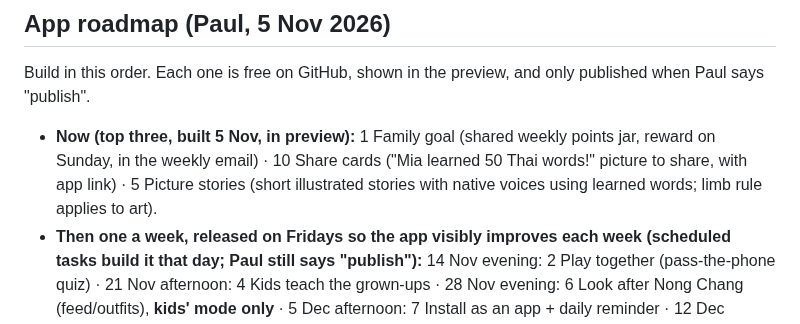
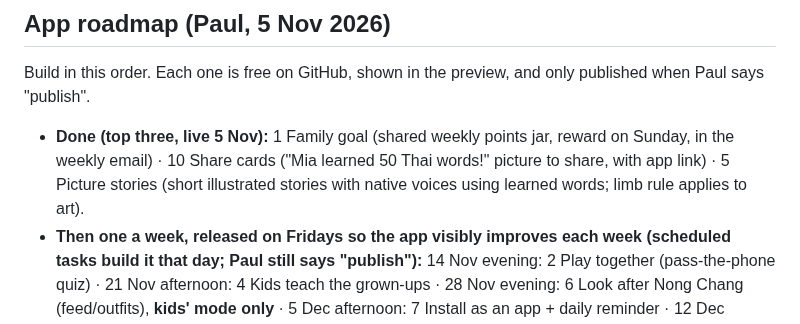
Before and after one commit to jeeveswooster2006/sawasdee-thai, a Markdown page: CLAUDE.md, the part around the change. GitHub-like rendering.

Commit message:
Roadmap: top three live
Co-Authored-By: Claude Opus 5.5 <noreply@anthropic.com>
Claude-Session: https://claude.ai/code/session_01R1deoXLHkVGGj41yC54ME7

```diff
--- a/CLAUDE.md
+++ b/CLAUDE.md
@@ -71,7 +71,7 @@ Not started. Only pick these up when Paul asks.
 
 ## App roadmap (Paul, 5 Nov 2026)
 Build in this order. Each one is free on GitHub, shown in the preview, and only published when Paul says "publish".
-- **Now (top three, built 5 Nov, in preview):** 1 Family goal (shared weekly points jar, reward on Sunday, in the weekly email) · 10 Share cards ("Mia learned 50 Thai words!" picture to share, with app link) · 5 Picture stories (short illustrated stories with native voices using learned words; limb rule applies to art).
+- **Done (top three, live 5 Nov):** 1 Family goal (shared weekly points jar, reward on Sunday, in the weekly email) · 10 Share cards ("Mia learned 50 Thai words!" picture to share, with app link) · 5 Picture stories (short illustrated stories with native voices using learned words; limb rule applies to art).
 - **Then one a week, released on Fridays so the app visibly improves each week (scheduled tasks build it that day; Paul still says "publish"):** 14 Nov evening: 2 Play together (pass-the-phone quiz) · 21 Nov afternoon: 4 Kids teach the grown-ups · 28 Nov evening: 6 Look after Nong Chang (feed/outfits), **kids' mode only** · 5 Dec afternoon: 7 Install as an app + daily reminder · 12 Dec evening: 9 Printables (flashcards, fridge words, colouring sheets). Build each one only on its Friday, so a publish never ships next week's feature early.
 - **Back burner, reminder 5 Jan 2027:** 8 Holiday packs · 11 Invite a family · 12 Schools and clubs.
 - **No:** grandparent link.
```
